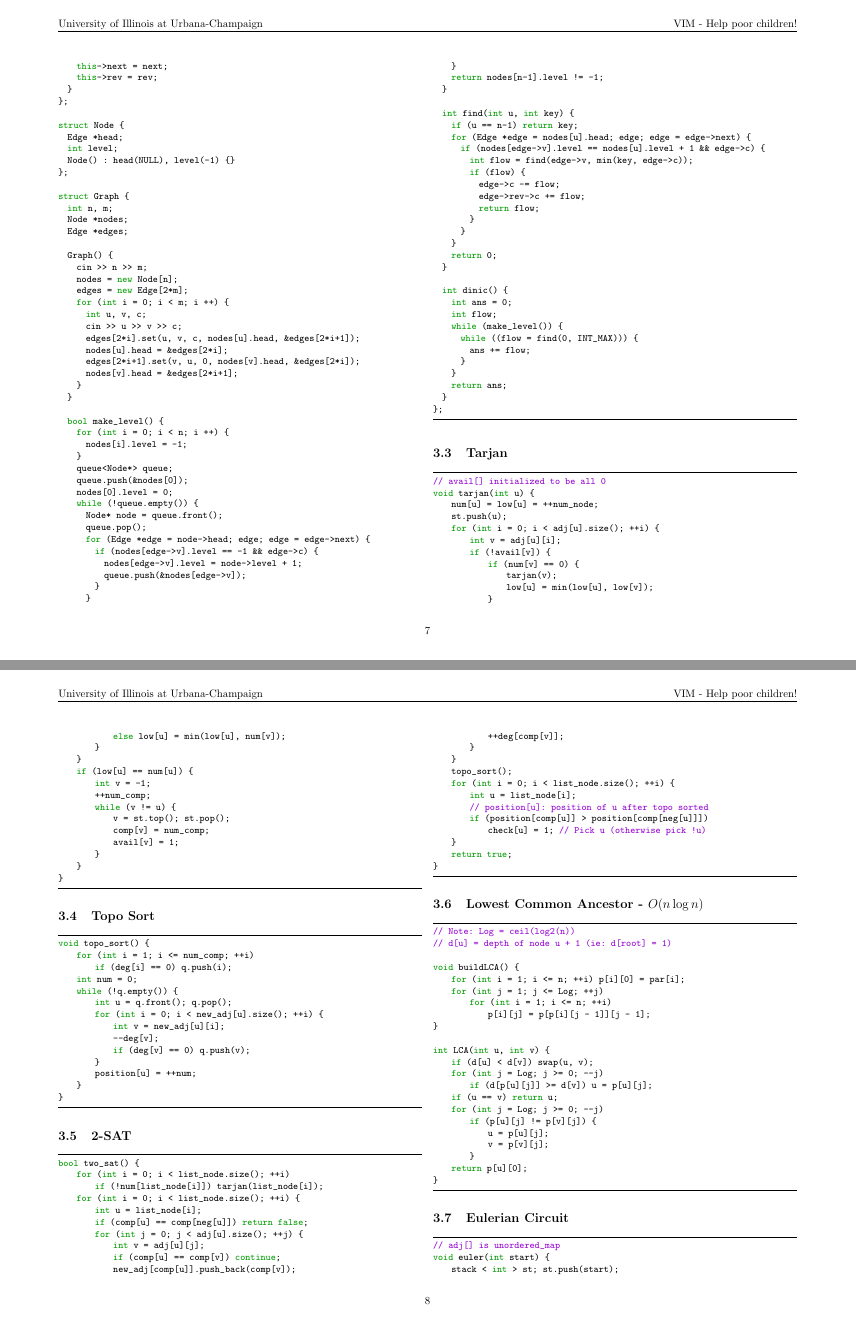
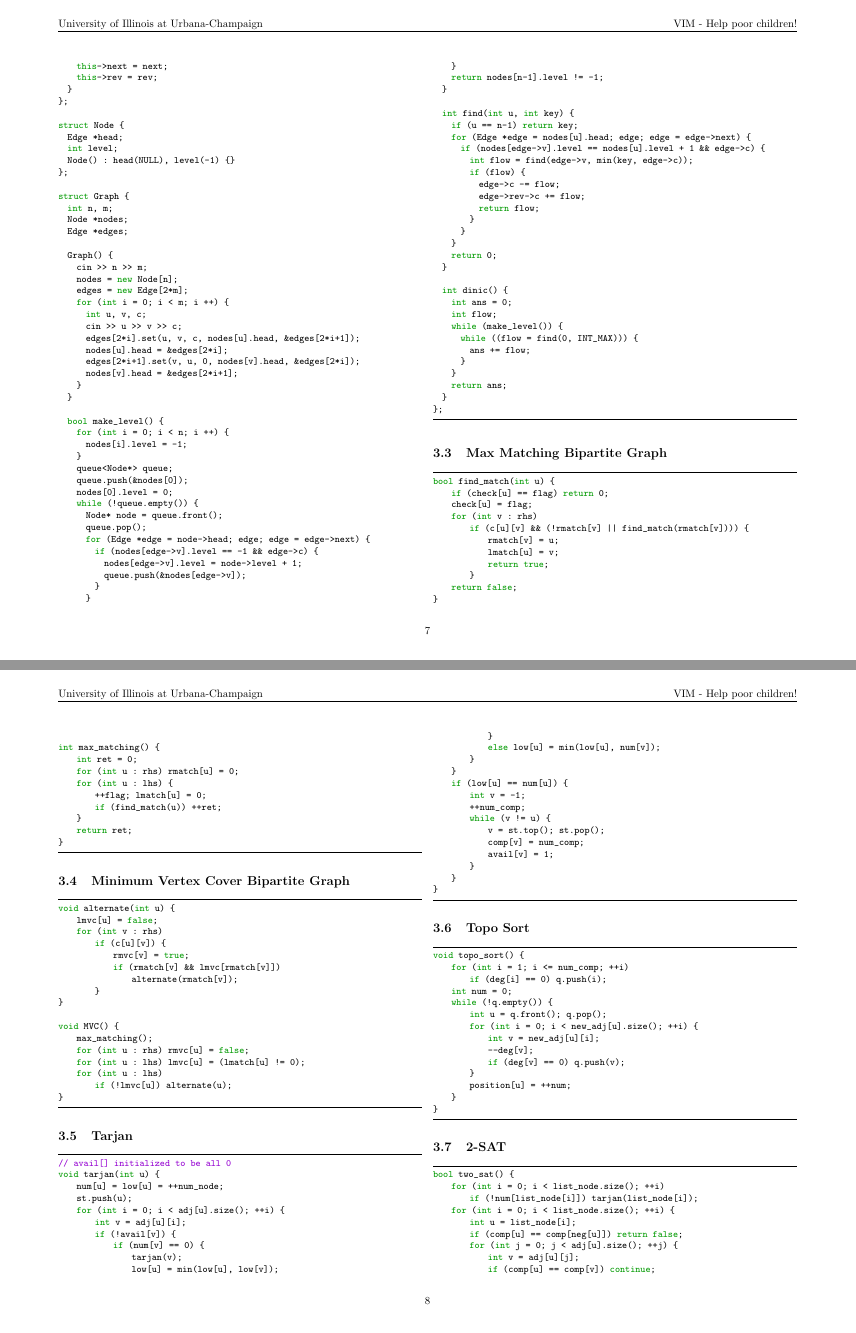
Before and after one commit to TiChuot97/ICPC-Reference, a LaTeX document (reference/code.tex): pages 7 and 8 of 26, joined at a grey line. Compiled offline with pdfLaTeX.

Commit message:
Added minimum vertex cover

```diff
--- a/reference/code.tex
+++ b/reference/code.tex
@@ -551,6 +551,50 @@ struct Graph {
 		return ans;
 	}
 };
+\end{lstlisting}
+\subsection{Max Matching Bipartite Graph}
+\begin{lstlisting}
+bool find_match(int u) {
+    if (check[u] == flag) return 0;
+    check[u] = flag;
+    for (int v : rhs)
+        if (c[u][v] && (!rmatch[v] || find_match(rmatch[v]))) {
+            rmatch[v] = u;
+            lmatch[u] = v;
+            return true;
+        }
+    return false;
+}
+
+int max_matching() {
+    int ret = 0;
+    for (int u : rhs) rmatch[u] = 0;
+    for (int u : lhs) {
+        ++flag; lmatch[u] = 0;
+        if (find_match(u)) ++ret;
+    }
+    return ret;
+}
+\end{lstlisting}
+\subsection{Minimum Vertex Cover Bipartite Graph}
+\begin{lstlisting}
+void alternate(int u) {
+    lmvc[u] = false;
+    for (int v : rhs)
+        if (c[u][v]) {
+            rmvc[v] = true;
+            if (rmatch[v] && lmvc[rmatch[v]])
+                alternate(rmatch[v]);
+        }
+}
+
+void MVC() {
+    max_matching();
+    for (int u : rhs) rmvc[u] = false;
+    for (int u : lhs) lmvc[u] = (lmatch[u] != 0);
+    for (int u : lhs)
+        if (!lmvc[u]) alternate(u);
+}
 \end{lstlisting}
 \subsection{Tarjan}
 \begin{lstlisting}
```
Also changed, not shown: reference/code.pdf, reference/reference.pdf, 2 other files.
